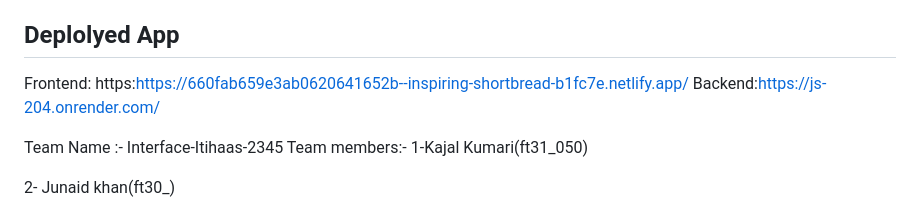
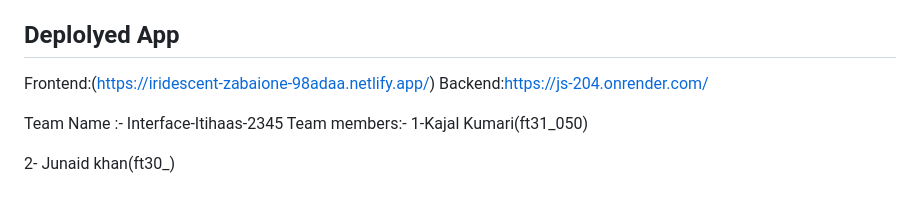
Before and after one commit to kajal-kumari03/Js-204, a Markdown page: README.md, the part around the change. Rendered like a GitHub page.

```diff
--- a/README.md
+++ b/README.md
@@ -5,7 +5,7 @@ Travel With Us is an online travel agency and accommodation booking platform tha
 v addresses the problem of efficiently locating and booking accommodations by offering a user-friendly platform with a diverse range of options. Whether users are planning a business trip, a family vacation, or a weekend getaway, Booking.com streamlines the process of finding and securing suitable accommodations, thus enhancing the overall travel experience. Additionally, Travel With Us often provides competitive prices and special deals, making it an attractive choice for budget-conscious travelers.
 
 ## Deplolyed App
-Frontend: https:https://660fab659e3ab0620641652b--inspiring-shortbread-b1fc7e.netlify.app/
+Frontend:(https://iridescent-zabaione-98adaa.netlify.app/)
 Backend:https://js-204.onrender.com/
 
 
```
